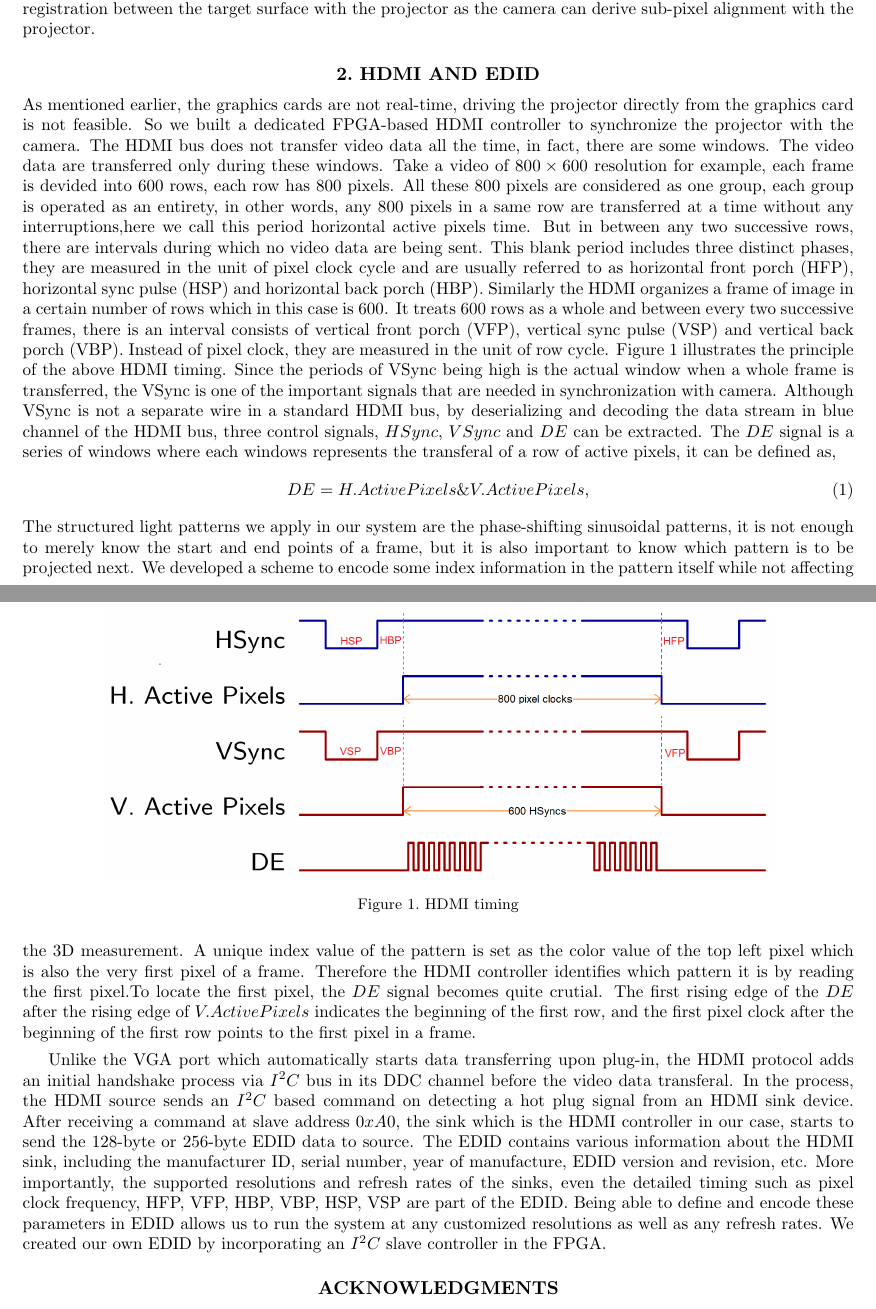
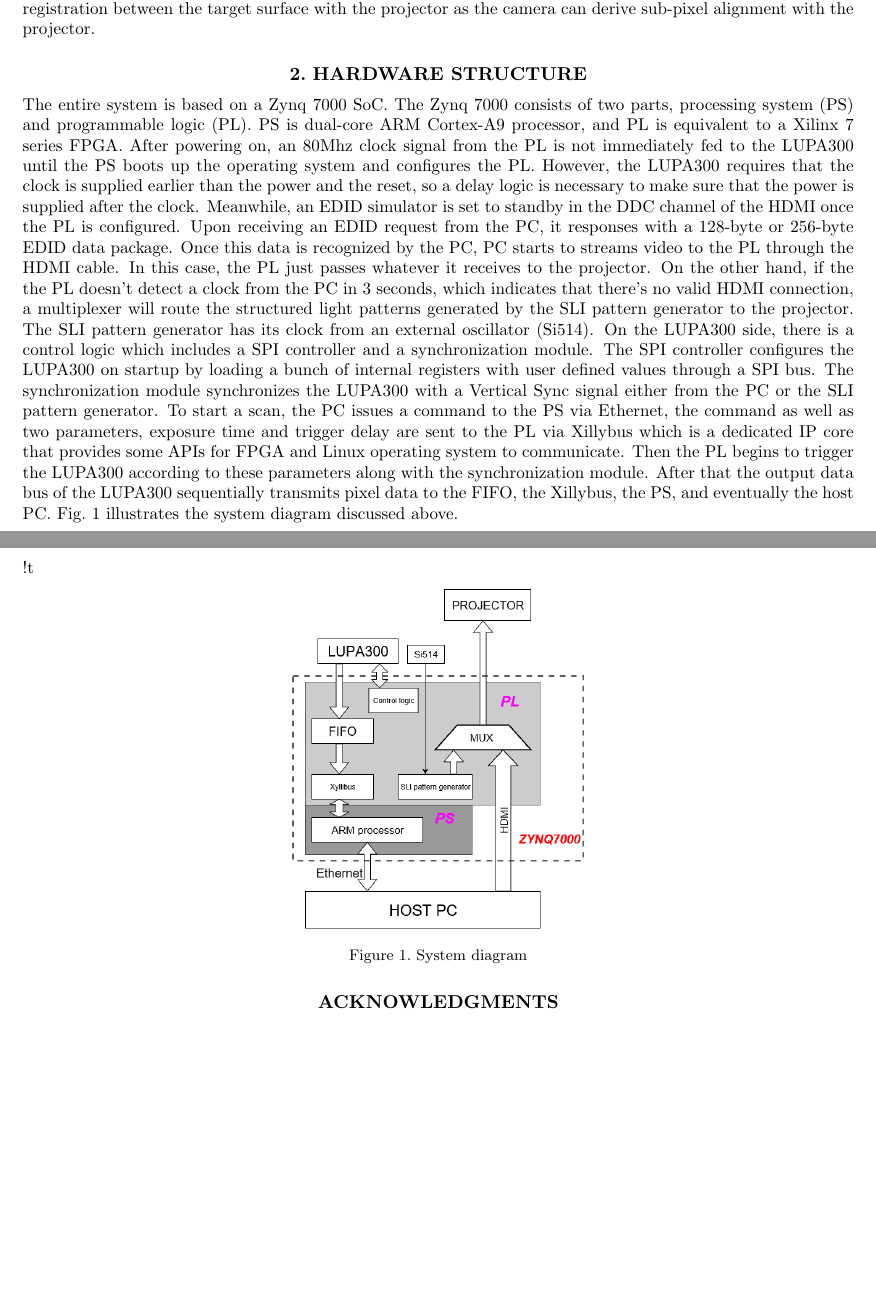
Before and after one commit to yyu226/SPIEpaper, a LaTeX paper (spie.tex): two parts of pages 2 and 3 of 4, joined at a grey line, cut so that both start at the same text, the shorter picture padded with empty space. Compiled offline with pdfLaTeX.

Commit message:
spie system diagram and hardware description

```diff
--- a/spie.tex
+++ b/spie.tex
@@ -86,26 +86,40 @@ In the AR Pool Table, a digital projector is used to direct the player on where
 
 In either of the above or other projector-based AR systems~\cite{miya11, kemm16, dosh17}, a common trait of all systems is their inclusion of low-accuracy 3D vision with a commodity projector.  Our proposed machine vision camera with HDMI pass through could be instantly inserted between the projector and computer to give that system the option of highly accurate (millimeter) 3D scanning when the RGB+D sensors give only centimeter accuracy. Such high resolution would not only enhance scene understanding in the computer (having highly accurate scans) but also enhance registration between the target surface with the projector as the camera can derive sub-pixel alignment with the projector.
 
-\section{HDMI and EDID}
-As mentioned earlier, the graphics cards are not real-time, driving the projector directly from the graphics card is not feasible. So we built a dedicated FPGA-based HDMI controller to synchronize the projector with the camera. The HDMI bus does not transfer video data all the time, in fact, there are some windows. The video data are transferred only during these windows. Take a video of $800 \times 600$ resolution for example, each frame is devided into 600 rows,  each row has 800 pixels. All these 800 pixels are considered as one group, each group is operated as an entirety, in other words, any 800 pixels in a same row are transferred at a time without any interruptions,here we call this period horizontal active pixels time. But in between any two successive rows, there are intervals during which no video data are being sent. This blank period includes three distinct phases, they are measured in the unit of pixel clock cycle and are usually referred to as horizontal front porch (HFP), horizontal sync pulse (HSP) and horizontal back porch (HBP). Similarly the HDMI organizes a frame of image in a certain number of rows which in this case is 600. It treats 600 rows as a whole and between every two successive frames, there is an interval consists of vertical front porch (VFP), vertical sync pulse (VSP) and vertical back porch (VBP). Instead of pixel clock, they are measured in the unit of row cycle.  Figure \ref{Fig:1} illustrates the principle of the above HDMI timing.
-Since the periods of VSync being high is the actual window when a whole frame is transferred, the VSync is one of the important signals that are needed in synchronization with camera. Although VSync is not a separate wire in a standard HDMI bus, by deserializing and decoding the data stream in blue channel of the HDMI bus, three control signals,  $HSync$, $VSync$ and $DE$ can be extracted. The $DE$ signal is a series of windows where each windows represents the transferal of a row of active pixels, it can be defined as,
- \begin{equation} \label{}
-  	DE = H.Active Pixels \& V. Active Pixels,
-  \end{equation}
-The structured light patterns we apply in our system are the phase-shifting sinusoidal patterns, it is not enough to merely know the start and end points of a frame, but it is also important to know which pattern is to be projected next. We developed a scheme to encode some index information in the pattern itself while not  affecting the 3D measurement. A unique index value of the pattern is set as the color value of the top left pixel which is also the very first pixel of a frame. Therefore the HDMI controller identifies which pattern it is by reading the first pixel.To locate the first pixel, the $DE$ signal becomes quite crutial. The first rising edge of the $DE$ after the rising edge of $V.Active Pixels$ indicates the beginning of the first row, and the first pixel clock after the beginning of the first row points to the first pixel in a frame.
+%\section{HDMI and EDID}
+%As mentioned earlier, the graphics cards are not real-time, driving the projector directly from the graphics card is not feasible. So we built a dedicated FPGA-based HDMI controller to synchronize the projector with the camera. The HDMI bus does not transfer video data all the time, in fact, there are some windows. The video data are transferred only during these windows. Take a video of $800 \times 600$ resolution for example, each frame is devided into 600 rows,  each row has 800 pixels. All these 800 pixels are considered as one group, each group is operated as an entirety, in other words, any 800 pixels in a same row are transferred at a time without any interruptions,here we call this period horizontal active pixels time. But in between any two successive rows, there are intervals during which no video data are being sent. This blank period includes three distinct phases, they are measured in the unit of pixel clock cycle and are usually referred to as horizontal front porch (HFP), horizontal sync pulse (HSP) and horizontal back porch (HBP). Similarly the HDMI organizes a frame of image in a certain number of rows which in this case is 600. It treats 600 rows as a whole and between every two successive frames, there is an interval consists of vertical front porch (VFP), vertical sync pulse (VSP) and vertical back porch (VBP). Instead of pixel clock, they are measured in the unit of row cycle.  Figure \ref{Fig:1} illustrates the principle of the above HDMI timing.
+%Since the periods of VSync being high is the actual window when a whole frame is transferred, the VSync is one of the important signals that are needed in synchronization with camera. Although VSync is not a separate wire in a standard HDMI bus, by deserializing and decoding the data stream in blue channel of the HDMI bus, three control signals,  $HSync$, $VSync$ and $DE$ can be extracted. The $DE$ signal is a series of windows where each windows represents the transferal of a row of active pixels, it can be defined as,
+% \begin{equation} \label{}
+%  	DE = H.Active Pixels \& V. Active Pixels,
+%  \end{equation}
+%The structured light patterns we apply in our system are the phase-shifting sinusoidal patterns, it is not enough to merely know the start and end points of a frame, but it is also important to know which pattern is to be projected next. We developed a scheme to encode some index information in the pattern itself while not  affecting the 3D measurement. A unique index value of the pattern is set as the color value of the top left pixel which is also the very first pixel of a frame. Therefore the HDMI controller identifies which pattern it is by reading the first pixel.To locate the first pixel, the $DE$ signal becomes quite crutial. The first rising edge of the $DE$ after the rising edge of $V.Active Pixels$ indicates the beginning of the first row, and the first pixel clock after the beginning of the first row points to the first pixel in a frame.
 
-\begin{figure}
+%\begin{figure}
+%   \begin{center}
+%   \begin{tabular}{c}
+%   %\includegraphics[height=7cm]{wf3.png}
+%   \includegraphics[width=0.8\linewidth]{wf1.png}
+%   \end{tabular}
+%   \end{center}
+%   \caption{HDMI timing}%[HDMI timing] >>>> use \label inside caption to get Fig. number with \ref{}
+%   \label{Fig:1}% Figure captions are used to describe the figure and help the reader understand it's significance.  The caption should be centered underneath the figure and set in 9-point font.  It is preferable for figures and tables to be placed at the top or bottom of the page. LaTeX tends to adhere to this standard.}
+%   \end{figure}
+
+%Unlike the VGA port which automatically starts data transferring upon plug-in, the HDMI protocol adds an initial handshake process via $I^2C$ bus in its DDC channel before the video data transferal. In the process, the HDMI source sends an $I^2C$ based command on detecting a hot plug signal from an HDMI sink device. After receiving a command at slave address $0xA0$, the sink which is the HDMI controller in our case, starts to send the 128-byte or 256-byte EDID data to source. The EDID contains various information about the HDMI sink, including the manufacturer ID, serial number, year of manufacture, EDID version and revision, etc. More importantly, the supported resolutions and refresh rates of the sinks, even the detailed timing such as pixel clock frequency, HFP, VFP, HBP, VBP, HSP, VSP are part of the EDID. Being able to define and encode these parameters in EDID allows us to run the system at any customized resolutions as well as any refresh rates. We created our own EDID by incorporating an $I^2C$ slave controller in the FPGA.
+
+\section{Hardware structure}
+The entire system is based on a Zynq 7000 SoC. The Zynq 7000 consists of two parts, processing system (PS) and programmable logic (PL). PS is dual-core ARM Cortex-A9 processor, and PL is equivalent to a Xilinx 7 series FPGA. After powering on, an 80Mhz clock signal from the PL is not immediately fed to the LUPA300 until the PS boots up the operating system and configures the PL. However, the LUPA300 requires that the clock is supplied earlier than the power and the reset, so a delay logic is necessary to make sure that the power is supplied after the clock.
+Meanwhile, an EDID simulator is set to standby in the DDC channel of the HDMI once the PL is configured. Upon receiving an EDID request from the PC, it responses with a 128-byte or 256-byte EDID data package. Once this data is recognized by the PC, PC starts to streams video to the PL through the HDMI cable. In this case, the PL just passes whatever it receives to the projector. On the other hand, if the the PL doesn't detect a clock from the PC in 3 seconds, which indicates that there's no valid HDMI connection, a multiplexer will route the structured light patterns generated by the SLI pattern generator to the projector. The SLI pattern generator has its clock from an external oscillator (Si514). On the LUPA300 side, there is a control logic which includes a SPI controller and a synchronization module. The SPI controller configures the LUPA300 on startup by loading a bunch of internal registers with user defined values through a SPI bus. The synchronization module synchronizes the LUPA300 with a Vertical Sync signal either from the PC or the SLI pattern generator. To start a scan, the PC issues a command to the PS via Ethernet, the command as well as two parameters, exposure time and trigger delay are sent to the PL via Xillybus which is a dedicated IP core that provides some APIs for FPGA and Linux operating system to communicate. Then the PL begins to trigger the LUPA300 according to these parameters along with the synchronization module. After that the output data bus of the LUPA300 sequentially transmits pixel data to the FIFO, the Xillybus, the PS, and eventually the host PC. Fig.~\ref{Fig:3} illustrates the system diagram discussed above.
+
+\begin{figure}{!t}
    \begin{center}
    \begin{tabular}{c}
-   %\includegraphics[height=7cm]{wf3.png}
-   \includegraphics[width=0.8\linewidth]{wf1.png}
+   \includegraphics[height=7cm]{ardg.png}
    \end{tabular}
    \end{center}
-   \caption{HDMI timing}%[HDMI timing] >>>> use \label inside caption to get Fig. number with \ref{}
-   \label{Fig:1}% Figure captions are used to describe the figure and help the reader understand it's significance.  The caption should be centered underneath the figure and set in 9-point font.  It is preferable for figures and tables to be placed at the top or bottom of the page. LaTeX tends to adhere to this standard.}
+   \caption{System diagram}
+   \label{Fig:3}
    \end{figure}
-
-Unlike the VGA port which automatically starts data transferring upon plug-in, the HDMI protocol adds an initial handshake process via $I^2C$ bus in its DDC channel before the video data transferal. In the process, the HDMI source sends an $I^2C$ based command on detecting a hot plug signal from an HDMI sink device. After receiving a command at slave address $0xA0$, the sink which is the HDMI controller in our case, starts to send the 128-byte or 256-byte EDID data to source. The EDID contains various information about the HDMI sink, including the manufacturer ID, serial number, year of manufacture, EDID version and revision, etc. More importantly, the supported resolutions and refresh rates of the sinks, even the detailed timing such as pixel clock frequency, HFP, VFP, HBP, VBP, HSP, VSP are part of the EDID. Being able to define and encode these parameters in EDID allows us to run the system at any customized resolutions as well as any refresh rates. We created our own EDID by incorporating an $I^2C$ slave controller in the FPGA.
 
 
 %This document shows the desired format and appearance of a manuscript prepared for the Proceedings of the SPIE.\footnote{The basic format was developed in 1995 by Rick Herman (SPIE) and Ken Hanson (Los Alamos National Lab.).} It is prepared using LaTeX2e\cite{Lamport94} with the class file {\tt spie.cls}.  The LaTeX source file used to create this document is {\tt article.tex}, which contains important formatting information embedded in it.  These files are available on the Internet at {\tt http://home.lanl.gov/kmh/spie/}.  The font used throughout is the LaTeX default font, Computer Modern Roman, which is equivalent to the Times Roman font available on many systems.  If this font is not available, use a similar serif font.  Normal text has a font size of 10 points\footnote{Font sizes are specified in points, abbreviated pt., which is a unit of length.  One inch = 72.27 pt.; one cm = 28.4 pt.} for which the actual height of a capital E is about 2.4 mm (7 pt.) and the line-to-line spacing is about 4.2 mm (12 pt.).  The font attributes for other parts of the manuscript, summarized in Table~\ref{tab:fonts}, are described in the following sections.  Normal text should be justified to both the left and right margins.  Appendix~\ref{sec:latex} has information about PostScript fonts.
```
Also changed, not shown: ardg.png (added), spie.pdf, 2 other files.
